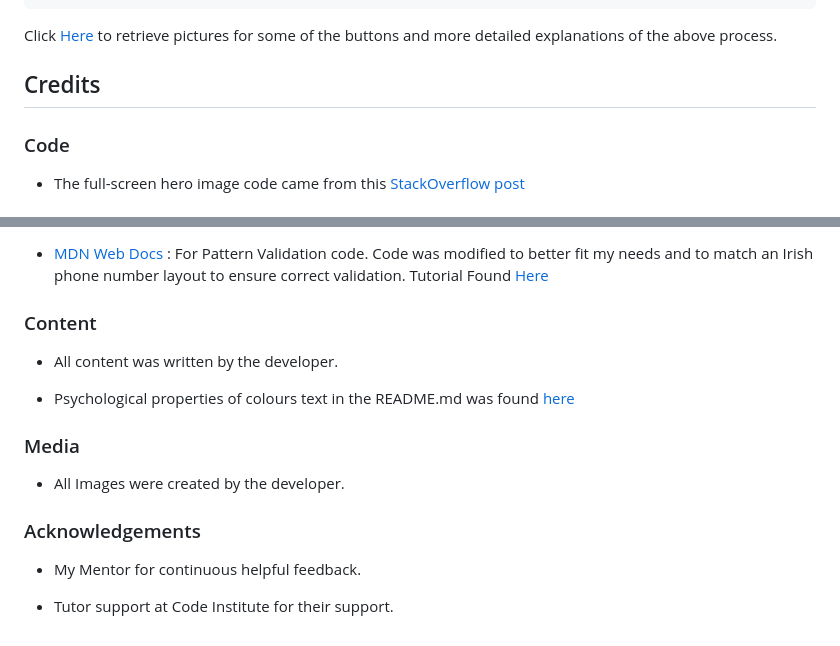
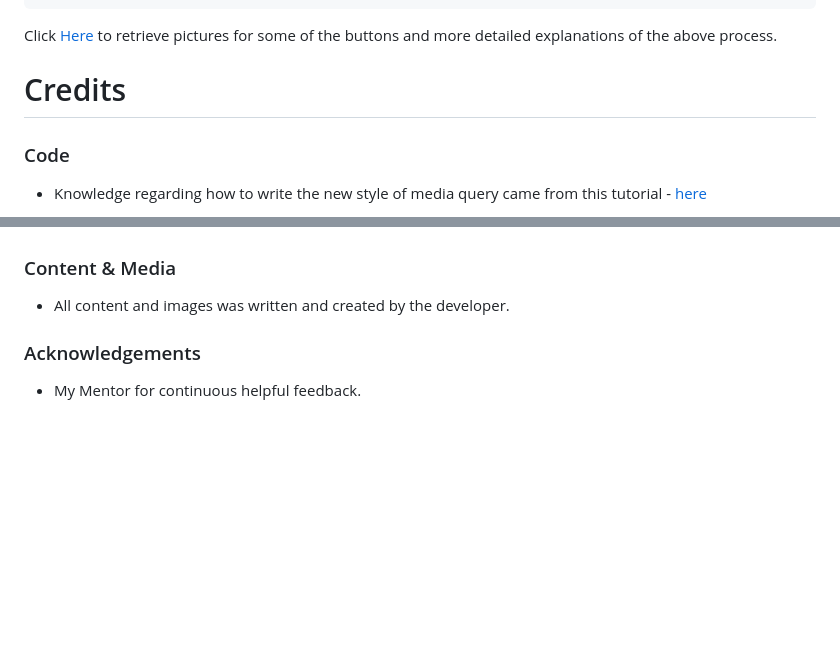
Before and after one commit to kayechasr/luke_designs, a Markdown page: README.md, 2 parts joined by grey strips. GitHub-like rendering; blank space fills up the shorter version.

```diff
--- a/README.md
+++ b/README.md
@@ -328,9 +293,9 @@ $ git clone https://github.com/YOUR-USERNAME/YOUR-REPOSITORY
 
 Click [Here](https://help.github.com/en/github/creating-cloning-and-archiving-repositories/cloning-a-repository#cloning-a-repository-to-github-desktop) to retrieve pictures for some of the buttons and more detailed explanations of the above process.
 
-## Credits
+# Credits
 
 ### Code
 
-- The full-screen hero image code came from this [StackOverflow post](https://stackoverflow.com)
+- Knowledge regarding how to write the new style of media query came from this tutorial - [here](https://www.youtube.com/watch?v=BvB8kSmgMcM)
 
@@ -338,18 +303,9 @@ Click [Here](https://help.github.com/en/github/creating-cloning-and-archiving-re
 
-- [MDN Web Docs](https://developer.mozilla.org/) : For Pattern Validation code. Code was modified to better fit my needs and to match an Irish phone number layout to ensure correct validation. Tutorial Found [Here](https://developer.mozilla.org/en-US/docs/Web/HTML/Element/input/tel#Pattern_validation)
 
-### Content
+### Content & Media
 
-- All content was written by the developer.
-
-- Psychological properties of colours text in the README.md was found [here](http://www.colour-affects.co.uk/psychological-properties-of-colours)
-
-### Media
-
-- All Images were created by the developer.
+- All content and images was written and created by the developer.
 
 ### Acknowledgements
 
 - My Mentor for continuous helpful feedback.
-
-- Tutor support at Code Institute for their support.
```
Also changed, not shown: other parts of README.md (+37 -72 lines).
